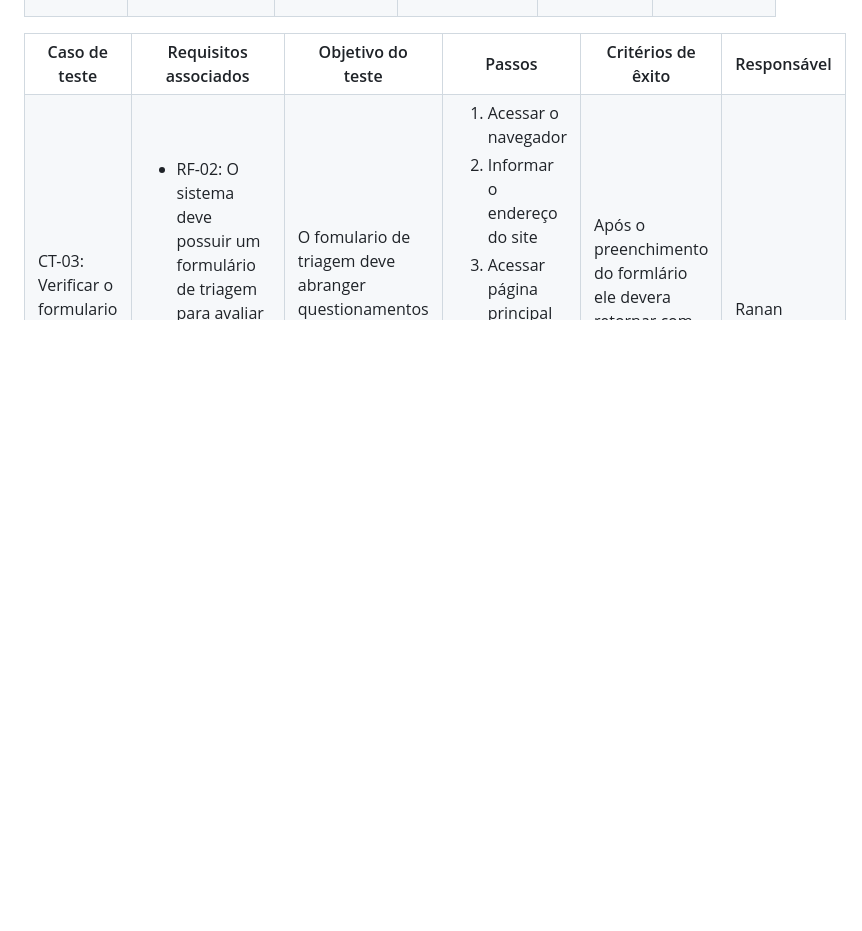
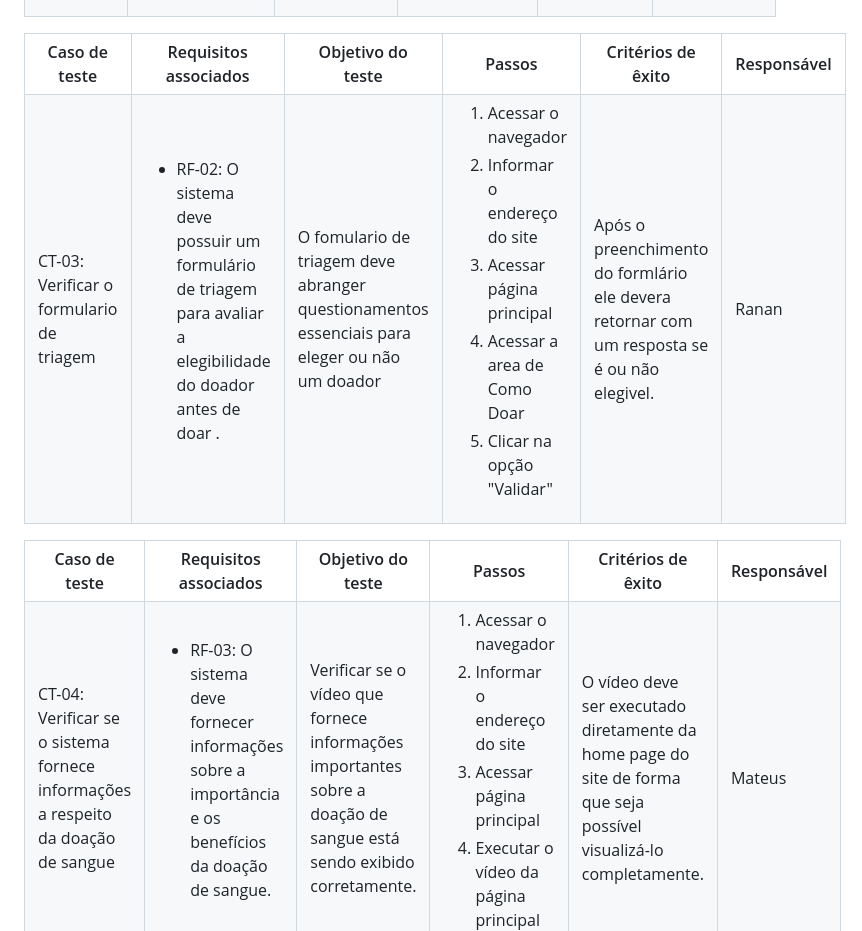
Before and after one commit to ICEI-PUC-Minas-PMV-ADS/Amigo-Sangue-Bom, a Markdown page: documentos/07-Plano de Testes de Software.md, the part around the change. GitHub-like rendering; blank space fills up the shorter version.

Commit message:
Update 07-Plano de Testes de Software.md
Inclusão caso de teste

```diff
--- a/documentos/07-Plano de Testes de Software.md
+++ b/documentos/07-Plano de Testes de Software.md
@@ -105,3 +105,35 @@ Os testes funcionais a serem realizados na aplicação são descritos a seguir.
   <td>Ranan</td>
  </tr>
 </table>
+
+
+<table>
+ <tr>
+  <th>Caso de teste</th>
+  <th>Requisitos associados</th>
+  <th>Objetivo do teste</th>
+  <th>Passos</th>
+  <th>Critérios de êxito</th>
+  <th>Responsável</th>
+ </tr>
+ <tr>
+  <td>CT-04: Verificar se o sistema fornece informações a respeito da doação de sangue</td>
+  <td>
+   <ul>
+    <li>RF-03: O sistema deve fornecer informações sobre a importância e os benefícios da doação de sangue.</li>
+   </ul>
+  </td>
+  <td> Verificar se o vídeo que fornece informações importantes sobre a doação de sangue está sendo exibido corretamente.
+</td>
+  <td>
+   <ol>
+    <li>Acessar o navegador</li>
+    <li>Informar o endereço do site</li>
+    <li>Acessar página principal</li>
+    <li>Executar o vídeo da página principal</li>
+   </ol>
+   </td>
+  <td>O vídeo deve ser executado diretamente da home page do site de forma que seja possível visualizá-lo completamente.</td>
+  <td>Mateus</td>
+ </tr>
+</table>
```
